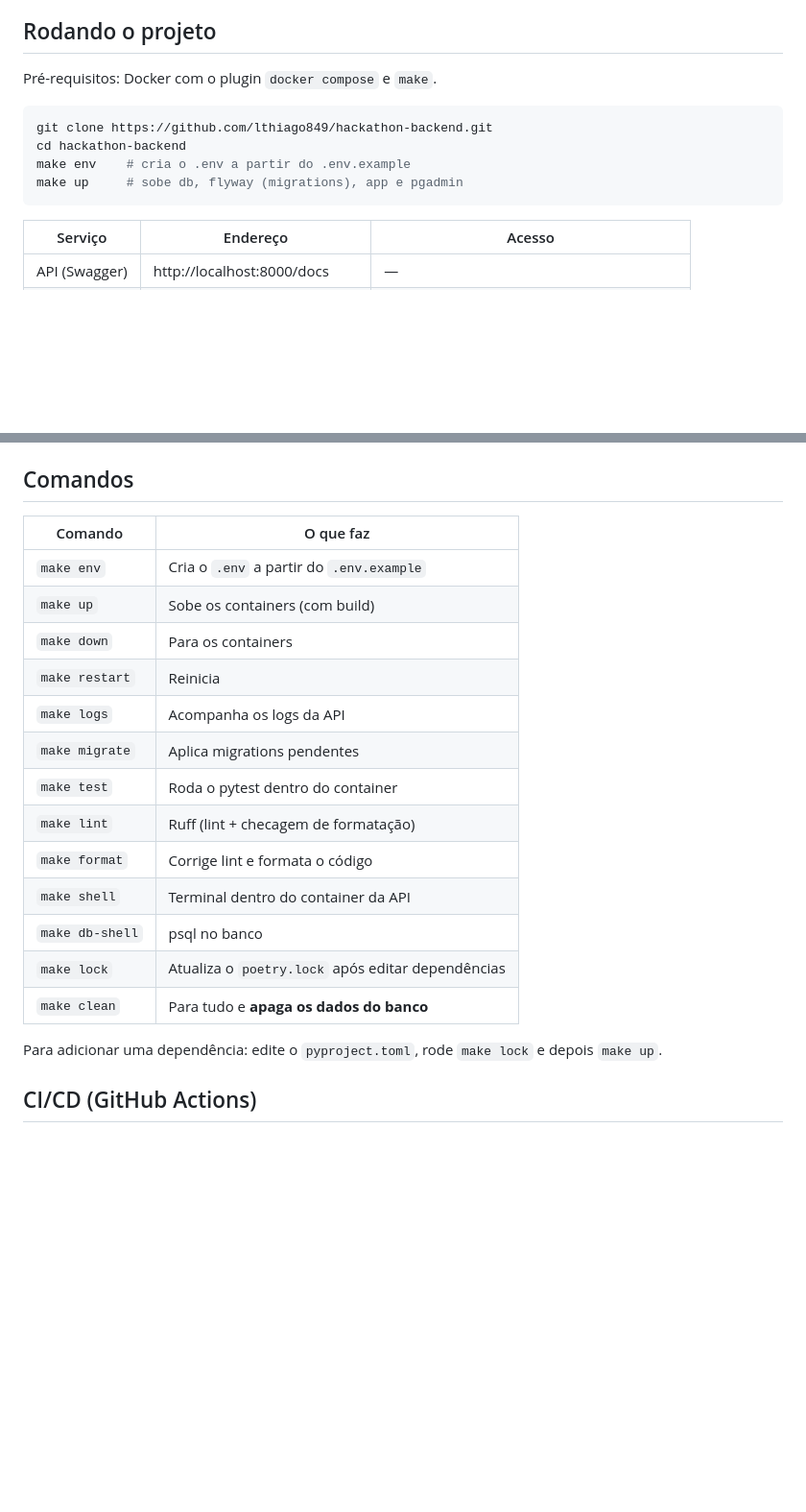
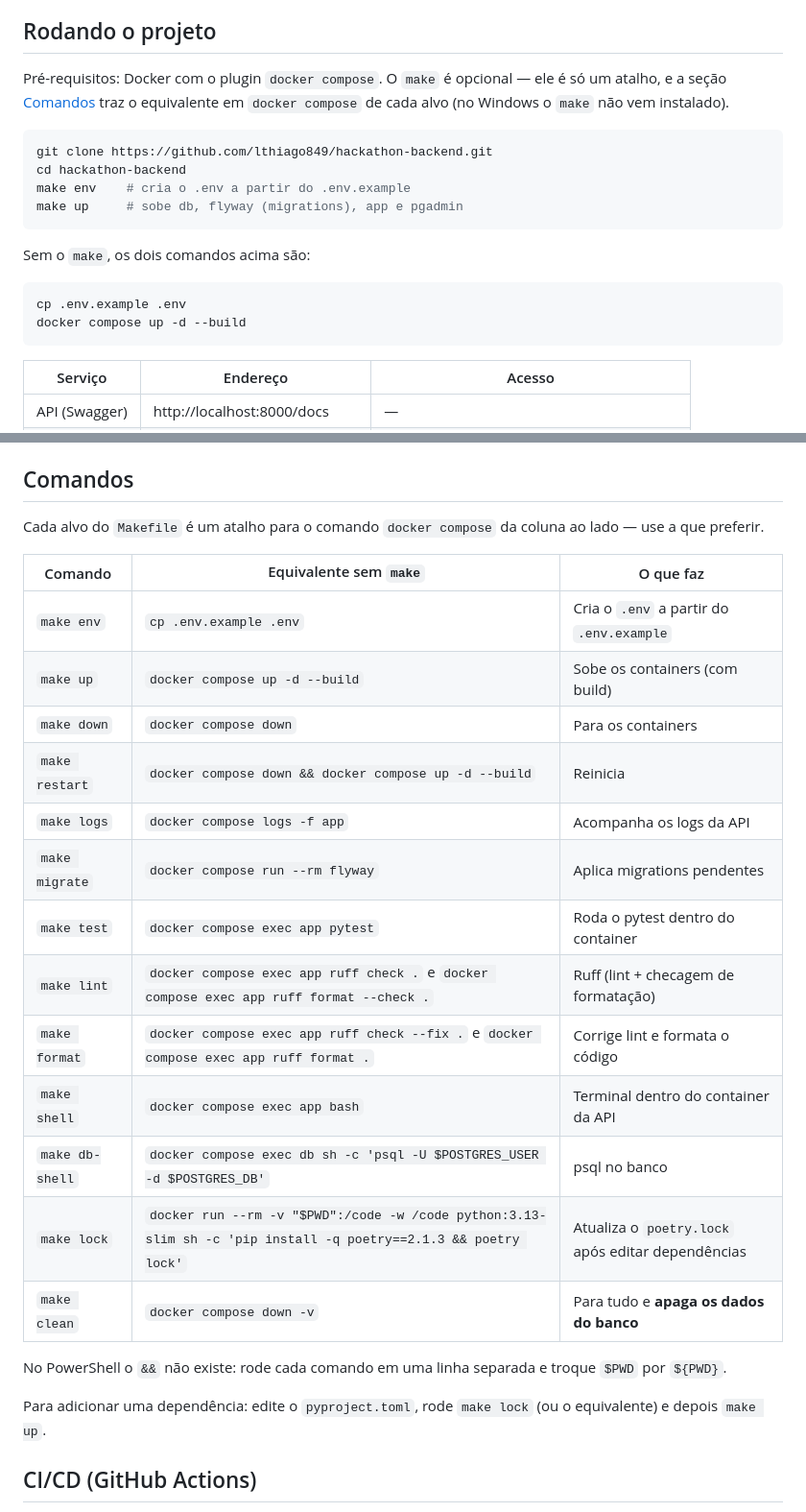
Before and after one commit to Hackathon-UFPA/hackathon_backend, a Markdown page: README.md, 2 parts joined by grey strips. Shown at 96% size. GitHub-like rendering; blank space fills up the shorter version.

Commit message:
docs: comandos docker equivalentes aos alvos do make
Tabela de Comandos agora mostra, lado a lado, cada alvo do Makefile e o
`docker compose` correspondente, e o `make` deixa de ser pré-requisito —
no Windows ele não vem instalado.

````diff
--- a/README.md
+++ b/README.md
@@ -13,13 +13,20 @@ API do sistema de gestão de hackathons. Feita com **FastAPI + SQLModel (async)
 
 ## Rodando o projeto
 
-Pré-requisitos: Docker com o plugin `docker compose` e `make`.
+Pré-requisitos: Docker com o plugin `docker compose`. O `make` é opcional — ele é só um atalho, e a seção [Comandos](#comandos) traz o equivalente em `docker compose` de cada alvo (no Windows o `make` não vem instalado).
 
 ```bash
 git clone https://github.com/lthiago849/hackathon-backend.git
 cd hackathon-backend
 make env    # cria o .env a partir do .env.example
 make up     # sobe db, flyway (migrations), app e pgadmin
+```
+
+Sem o `make`, os dois comandos acima são:
+
+```bash
+cp .env.example .env
+docker compose up -d --build
 ```
 
 | Serviço         | Endereço                        | Acesso                                          |
@@ -155,23 +162,27 @@ Para uma tabela nova: migration → model em `app/models/` (e importar em `model
 
 ## Comandos
 
-| Comando         | O que faz                                         |
-|-----------------|---------------------------------------------------|
-| `make env`      | Cria o `.env` a partir do `.env.example`          |
-| `make up`       | Sobe os containers (com build)                    |
-| `make down`     | Para os containers                                |
-| `make restart`  | Reinicia                                          |
-| `make logs`     | Acompanha os logs da API                          |
-| `make migrate`  | Aplica migrations pendentes                       |
-| `make test`     | Roda o pytest dentro do container                 |
-| `make lint`     | Ruff (lint + checagem de formatação)              |
-| `make format`   | Corrige lint e formata o código                   |
-| `make shell`    | Terminal dentro do container da API               |
-| `make db-shell` | psql no banco                                     |
-| `make lock`     | Atualiza o `poetry.lock` após editar dependências |
-| `make clean`    | Para tudo e **apaga os dados do banco**           |
+Cada alvo do `Makefile` é um atalho para o comando `docker compose` da coluna ao lado — use a que preferir.
 
-Para adicionar uma dependência: edite o `pyproject.toml`, rode `make lock` e depois `make up`.
+| Comando         | Equivalente sem `make`                                                              | O que faz                                         |
+|-----------------|-------------------------------------------------------------------------------------|---------------------------------------------------|
+| `make env`      | `cp .env.example .env`                                                              | Cria o `.env` a partir do `.env.example`          |
+| `make up`       | `docker compose up -d --build`                                                      | Sobe os containers (com build)                    |
+| `make down`     | `docker compose down`                                                               | Para os containers                                |
+| `make restart`  | `docker compose down && docker compose up -d --build`                               | Reinicia                                          |
+| `make logs`     | `docker compose logs -f app`                                                        | Acompanha os logs da API                          |
+| `make migrate`  | `docker compose run --rm flyway`                                                    | Aplica migrations pendentes                       |
+| `make test`     | `docker compose exec app pytest`                                                    | Roda o pytest dentro do container                 |
+| `make lint`     | `docker compose exec app ruff check .` e `docker compose exec app ruff format --check .` | Ruff (lint + checagem de formatação)         |
+| `make format`   | `docker compose exec app ruff check --fix .` e `docker compose exec app ruff format .` | Corrige lint e formata o código                |
+| `make shell`    | `docker compose exec app bash`                                                      | Terminal dentro do container da API               |
+| `make db-shell` | `docker compose exec db sh -c 'psql -U $POSTGRES_USER -d $POSTGRES_DB'`              | psql no banco                                     |
+| `make lock`     | `docker run --rm -v "$PWD":/code -w /code python:3.13-slim sh -c 'pip install -q poetry==2.1.3 && poetry lock'` | Atualiza o `poetry.lock` após editar dependências |
+| `make clean`    | `docker compose down -v`                                                            | Para tudo e **apaga os dados do banco**           |
+
+No PowerShell o `&&` não existe: rode cada comando em uma linha separada e troque `$PWD` por `${PWD}`.
+
+Para adicionar uma dependência: edite o `pyproject.toml`, rode `make lock` (ou o equivalente) e depois `make up`.
 
 ## CI/CD (GitHub Actions)
 
````
